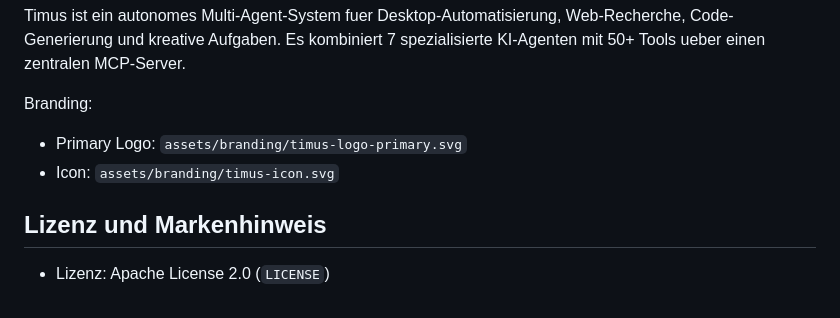
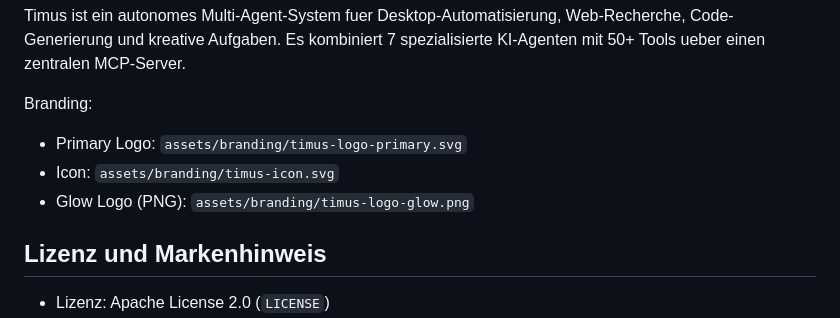
Before and after one commit to fatihaltiok/Agentus-Timus, a Markdown page: README.md, the part around the change printed below. GitHub-like rendering.

```diff
--- a/README.md
+++ b/README.md
@@ -5,6 +9,7 @@ Timus ist ein autonomes Multi-Agent-System fuer Desktop-Automatisierung, Web-Rec
 Branding:
 - Primary Logo: `assets/branding/timus-logo-primary.svg`
 - Icon: `assets/branding/timus-icon.svg`
+- Glow Logo (PNG): `assets/branding/timus-logo-glow.png`
 
 ## Lizenz und Markenhinweis
 
```
Also changed, not shown: other parts of README.md (+4 -0 lines), assets/branding/README.md (+5 -0 lines), assets/branding/timus-logo-glow.png (added).
